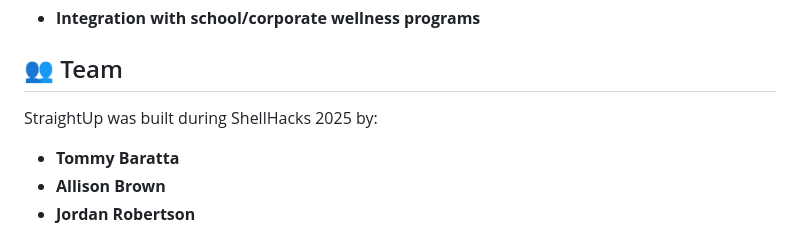
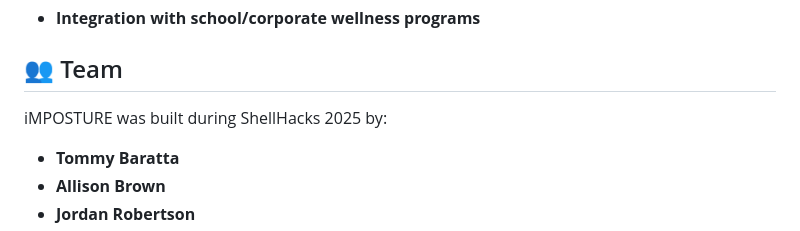
Before and after one commit to tbaratta/iMPOSTURE, a Markdown page: README.md, the part around the change. Rendered like a GitHub page.

```diff
--- a/README.md
+++ b/README.md
@@ -107,7 +107,7 @@ Poor posture and long hours at a desk can cause back pain, fatigue, and reduced
 
 ## 👥 Team
 
-StraightUp was built during ShellHacks 2025 by:
+iMPOSTURE was built during ShellHacks 2025 by:
 
 - **Tommy Baratta**
 - **Allison Brown**
```
